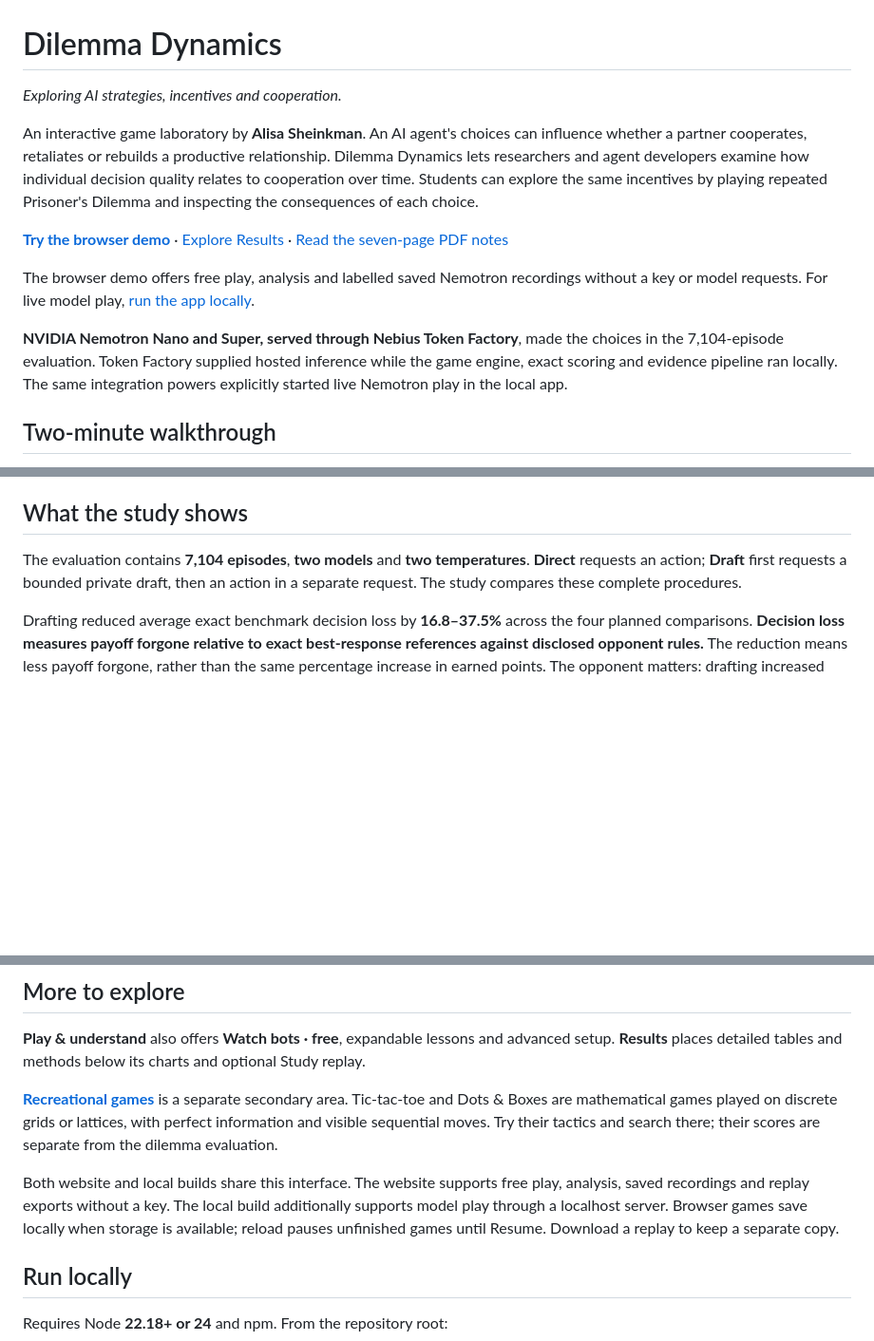
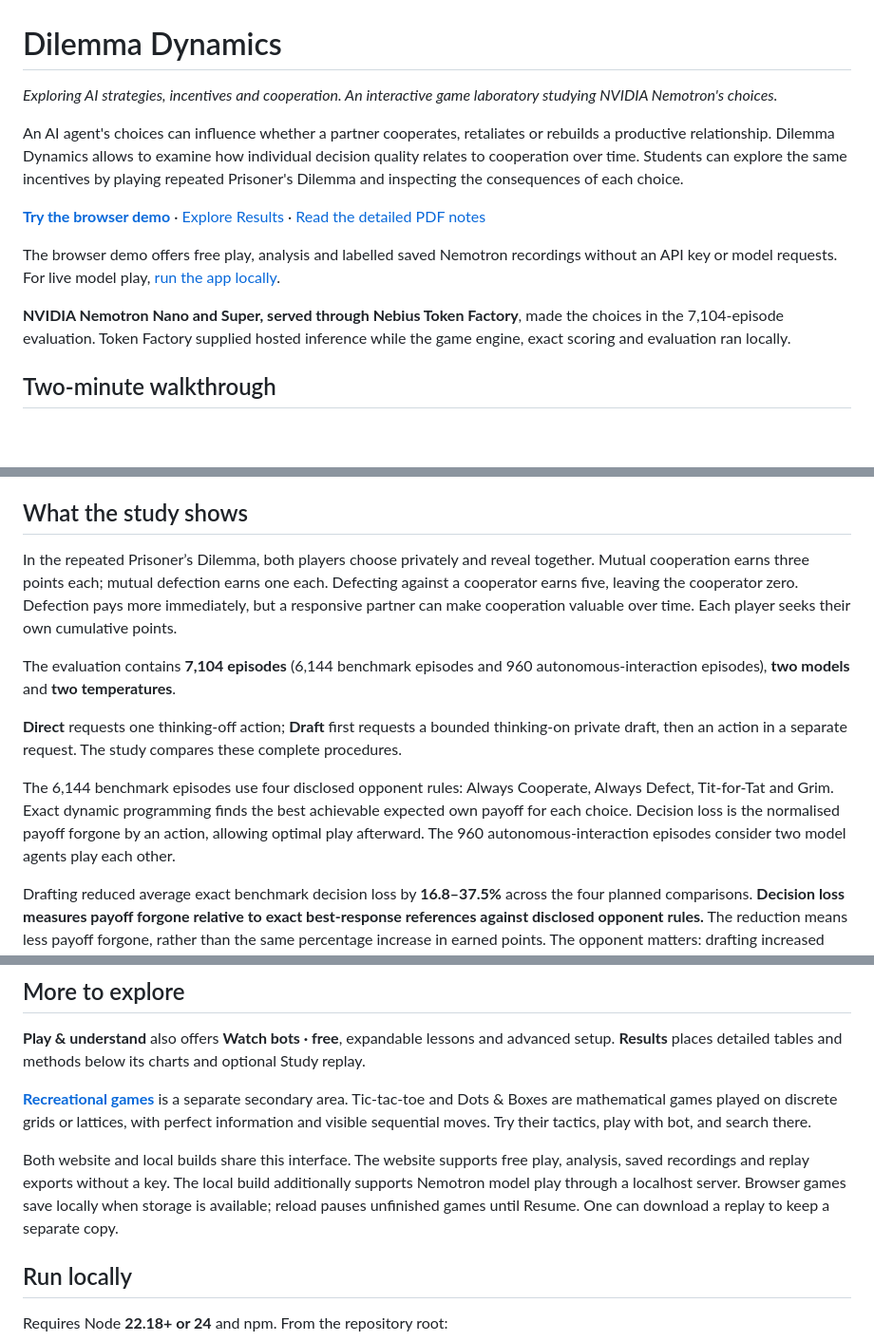
Before and after one commit to sheinkmana/dilemma-dynamics, a Markdown page: README.md, 3 parts joined by grey strips. Shown at 95% size. Drawn GitHub-style; blank space fills up the shorter version.

Commit message:
Revise README for clarity and detail enhancement
Updated the README to clarify the purpose and features of Dilemma Dynamics, including changes to the description of the interactive game laboratory and the evaluation details.

```diff
--- a/README.md
+++ b/README.md
@@ -1,25 +1,21 @@
 # Dilemma Dynamics
 
-_Exploring AI strategies, incentives and cooperation._
+_Exploring AI strategies, incentives and cooperation. An interactive game laboratory studying NVIDIA Nemotron's choices._
 
-An interactive game laboratory by **Alisa Sheinkman**. An AI agent's choices
-can influence whether a partner cooperates, retaliates or rebuilds a productive
-relationship. Dilemma Dynamics lets researchers and agent developers examine
-how individual decision quality relates to cooperation over time. Students can
-explore the same incentives by playing repeated Prisoner's Dilemma and inspecting
-the consequences of each choice.
+An AI agent's choices can influence whether a partner cooperates, retaliates or rebuilds a productive
+relationship. Dilemma Dynamics allows to examine how individual decision quality relates to cooperation over time. Students can
+explore the same incentives by playing repeated Prisoner's Dilemma and inspecting the consequences of each choice.
 
 **[Try the browser demo](https://sheinkmana.github.io/dilemma-dynamics/#play)** ·
 [Explore Results](https://sheinkmana.github.io/dilemma-dynamics/#results) ·
-[Read the seven-page PDF notes](public/research/paper/report.pdf)
+[Read the detailed PDF notes](public/research/paper/report.pdf)
 
-The browser demo offers free play, analysis and labelled saved Nemotron recordings
-without a key or model requests. For live model play, [run the app locally](#run-locally).
+The browser demo offers free play, analysis and labelled saved Nemotron recordings without an API key or model requests.
+For live model play, [run the app locally](#run-locally).
 
 **NVIDIA Nemotron Nano and Super, served through Nebius Token Factory**, made the
 choices in the 7,104-episode evaluation. Token Factory supplied hosted inference
-while the game engine, exact scoring and evidence pipeline ran locally. The same
-integration powers explicitly started live Nemotron play in the local app.
+while the game engine, exact scoring and evaluation ran locally.
 
 ## Two-minute walkthrough
 
@@ -41,9 +37,15 @@ integration powers explicitly started live Nemotron play in the local app.
 
 ## What the study shows
 
-The evaluation contains **7,104 episodes**, **two models** and **two temperatures**.
-**Direct** requests an action; **Draft** first requests a bounded private draft,
+In the repeated Prisoner’s Dilemma, both players choose privately and reveal together. Mutual cooperation earns three points each; mutual defection earns one each. Defecting against a cooperator earns five, leaving the cooperator zero. Defection pays more immediately, but a responsive partner can make cooperation valuable over time. Each player seeks their own cumulative points.
+
+
+The evaluation contains **7,104 episodes** (6,144 benchmark episodes and 960 autonomous-interaction episodes), **two models** and **two temperatures**.
+
+**Direct** requests one thinking-off action; **Draft** first requests a bounded thinking-on private draft,
 then an action in a separate request. The study compares these complete procedures.
+
+The 6,144 benchmark episodes use four disclosed opponent rules: Always Cooperate, Always Defect, Tit-for-Tat and Grim. Exact dynamic programming finds the best achievable expected own payoff for each choice. Decision loss is the normalised payoff forgone by an action, allowing optimal play afterward. The 960 autonomous-interaction episodes consider two model agents play each other.
 
 Drafting reduced average exact benchmark decision loss by **16.8–37.5%** across
 the four planned comparisons. **Decision loss measures payoff forgone relative
@@ -69,14 +71,13 @@ and optional Study replay.
 **[Recreational games](https://sheinkmana.github.io/dilemma-dynamics/#recreational)**
 is a separate secondary area. Tic-tac-toe and Dots & Boxes are mathematical games
 played on discrete grids or lattices, with perfect information and visible
-sequential moves. Try their tactics and search there; their scores are separate
-from the dilemma evaluation.
+sequential moves. Try their tactics, play with bot, and search there.
 
 Both website and local builds share this interface. The website supports free
 play, analysis, saved recordings and replay exports without a key. The local
-build additionally supports model play through a localhost server. Browser games
-save locally when storage is available; reload pauses unfinished games until
-Resume. Download a replay to keep a separate copy.
+build additionally supports Nemotron model play through a localhost server.
+Browser games save locally when storage is available; reload pauses unfinished games until
+Resume. One can download a replay to keep a separate copy.
 
 ## Run locally
 
```
Also changed, not shown: other parts of README.md (+1 -1 lines).
